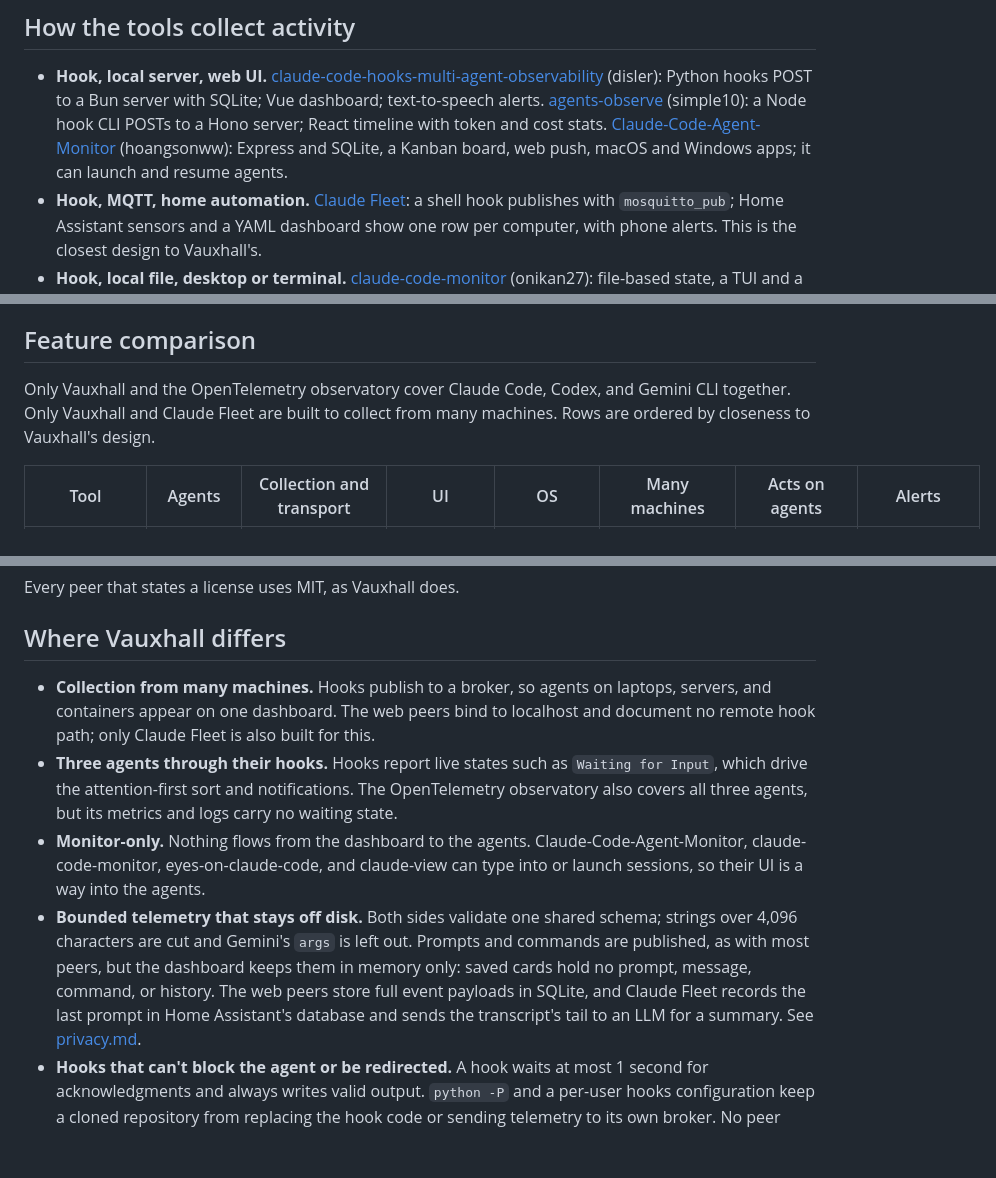
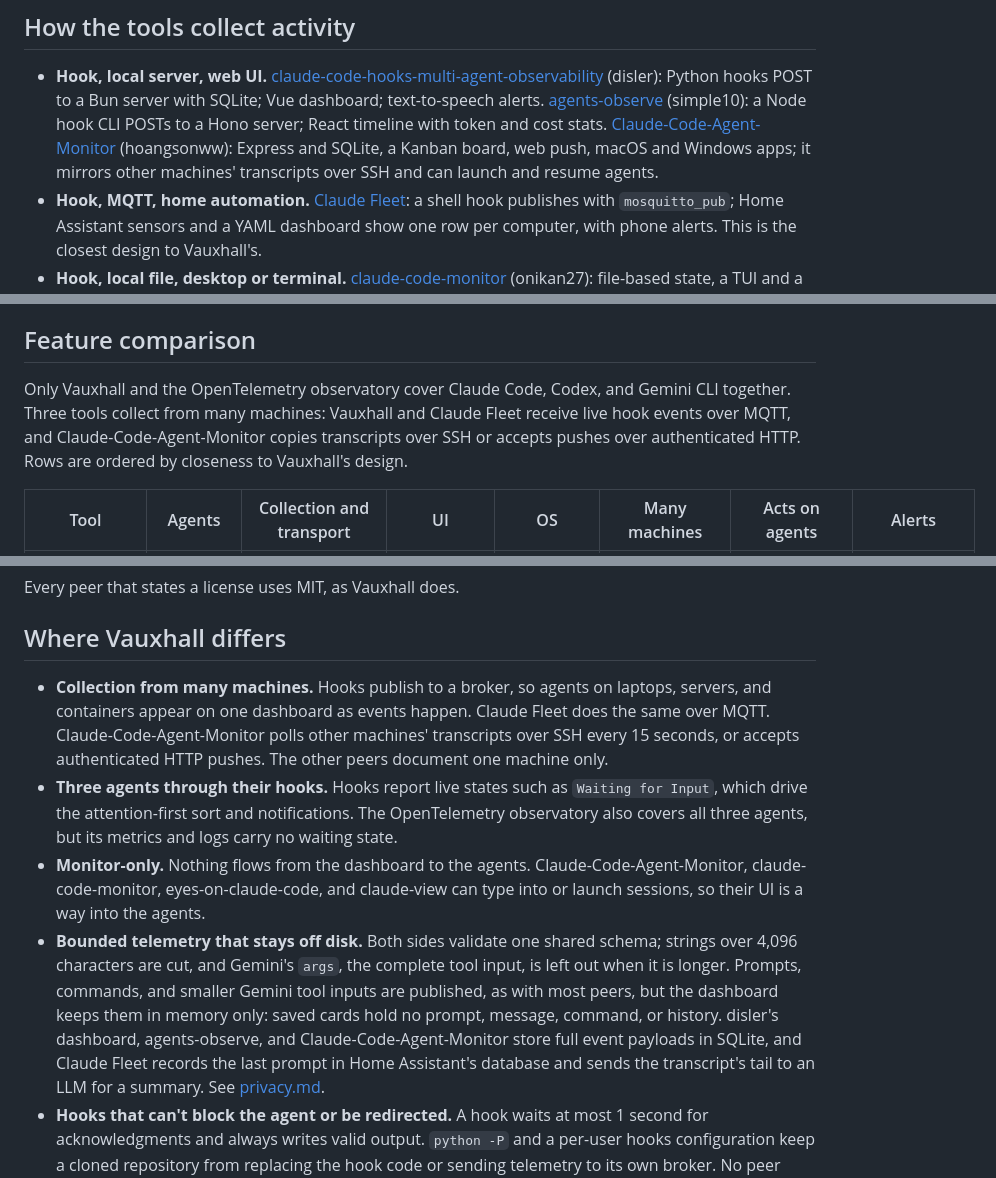
Before and after one commit to ipapadop/vauxhall, a Markdown page: docs/comparison.md, 3 parts joined by grey strips. Rendered like a GitHub page; blank space fills up the shorter version.

Commit message:
Correct the comparison's remote, privacy, and phone-alert claims
Claude-Code-Agent-Monitor also collects from many machines, over SSH or
authenticated HTTP push. Gemini's args is left out only when longer than
4,096 characters. Only the hook-server peers store payloads in SQLite.
ntfy needs an MQTT-to-HTTP bridge, and claude-code-monitor has no phone
alerts.

Co-Authored-By: Claude Opus 5.5 <noreply@anthropic.com>
Claude-Session: https://claude.ai/code/session_01KiJKA5vYwWxU6QhW9V3zPQ

```diff
--- a/docs/comparison.md
+++ b/docs/comparison.md
@@ -28,7 +28,8 @@ status views and are left out.
   stats.
   [Claude-Code-Agent-Monitor](https://github.com/hoangsonww/Claude-Code-Agent-Monitor)
   (hoangsonww): Express and SQLite, a Kanban board, web push, macOS and
-  Windows apps; it can launch and resume agents.
+  Windows apps; it mirrors other machines' transcripts over SSH and can
+  launch and resume agents.
 - **Hook, MQTT, home automation.**
   [Claude Fleet](https://github.com/leftover-salmon/home-assistant-claude-fleet):
   a shell hook publishes with `mosquitto_pub`; Home Assistant sensors and a
@@ -60,8 +61,10 @@ status views and are left out.
 ## Feature comparison
 
 Only Vauxhall and the OpenTelemetry observatory cover Claude Code, Codex, and
-Gemini CLI together. Only Vauxhall and Claude Fleet are built to collect from
-many machines. Rows are ordered by closeness to Vauxhall's design.
+Gemini CLI together. Three tools collect from many machines: Vauxhall and
+Claude Fleet receive live hook events over MQTT, and Claude-Code-Agent-Monitor
+copies transcripts over SSH or accepts pushes over authenticated HTTP. Rows
+are ordered by closeness to Vauxhall's design.
 
 | Tool | Agents | Collection and transport | UI | OS | Many machines | Acts on agents | Alerts |
 | --- | --- | --- | --- | --- | --- | --- | --- |
@@ -83,9 +86,10 @@ Every peer that states a license uses MIT, as Vauxhall does.
 ## Where Vauxhall differs
 
 - **Collection from many machines.** Hooks publish to a broker, so agents on
-  laptops, servers, and containers appear on one dashboard. The web peers
-  bind to localhost and document no remote hook path; only Claude Fleet is
-  also built for this.
+  laptops, servers, and containers appear on one dashboard as events happen.
+  Claude Fleet does the same over MQTT. Claude-Code-Agent-Monitor polls other
+  machines' transcripts over SSH every 15 seconds, or accepts authenticated
+  HTTP pushes. The other peers document one machine only.
 - **Three agents through their hooks.** Hooks report live states such as
   `Waiting for Input`, which drive the attention-first sort and
   notifications. The OpenTelemetry observatory also covers all three agents,
@@ -95,11 +99,13 @@ Every peer that states a license uses MIT, as Vauxhall does.
   claude-view can type into or launch sessions, so their UI is a way into the
   agents.
 - **Bounded telemetry that stays off disk.** Both sides validate one shared
-  schema; strings over 4,096 characters are cut and Gemini's `args` is left
-  out. Prompts and commands are published, as with most peers, but the
+  schema; strings over 4,096 characters are cut, and Gemini's `args`, the
+  complete tool input, is left out when it is longer. Prompts, commands, and
+  smaller Gemini tool inputs are published, as with most peers, but the
   dashboard keeps them in memory only: saved cards hold no prompt, message,
-  command, or history. The web peers store full event payloads in SQLite,
-  and Claude Fleet records the last prompt in Home Assistant's database and
+  command, or history. disler's dashboard, agents-observe, and
+  Claude-Code-Agent-Monitor store full event payloads in SQLite, and Claude
+  Fleet records the last prompt in Home Assistant's database and
   sends the transcript's tail to an LLM for a summary. See
   [privacy.md](privacy.md).
 - **Hooks that can't block the agent or be redirected.** A hook waits at
```
Also changed, not shown: other parts of docs/comparison.md (+2 -2 lines).
